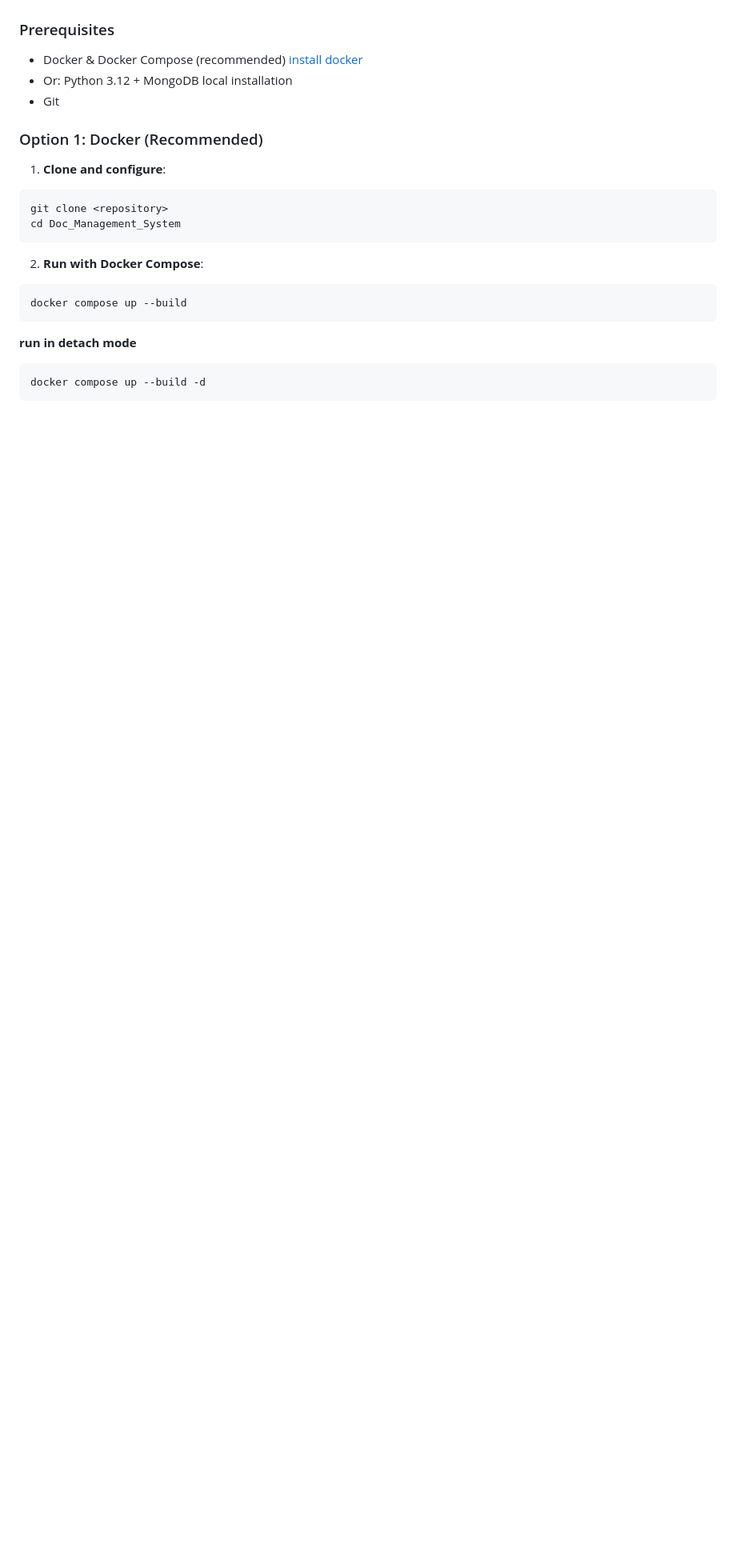
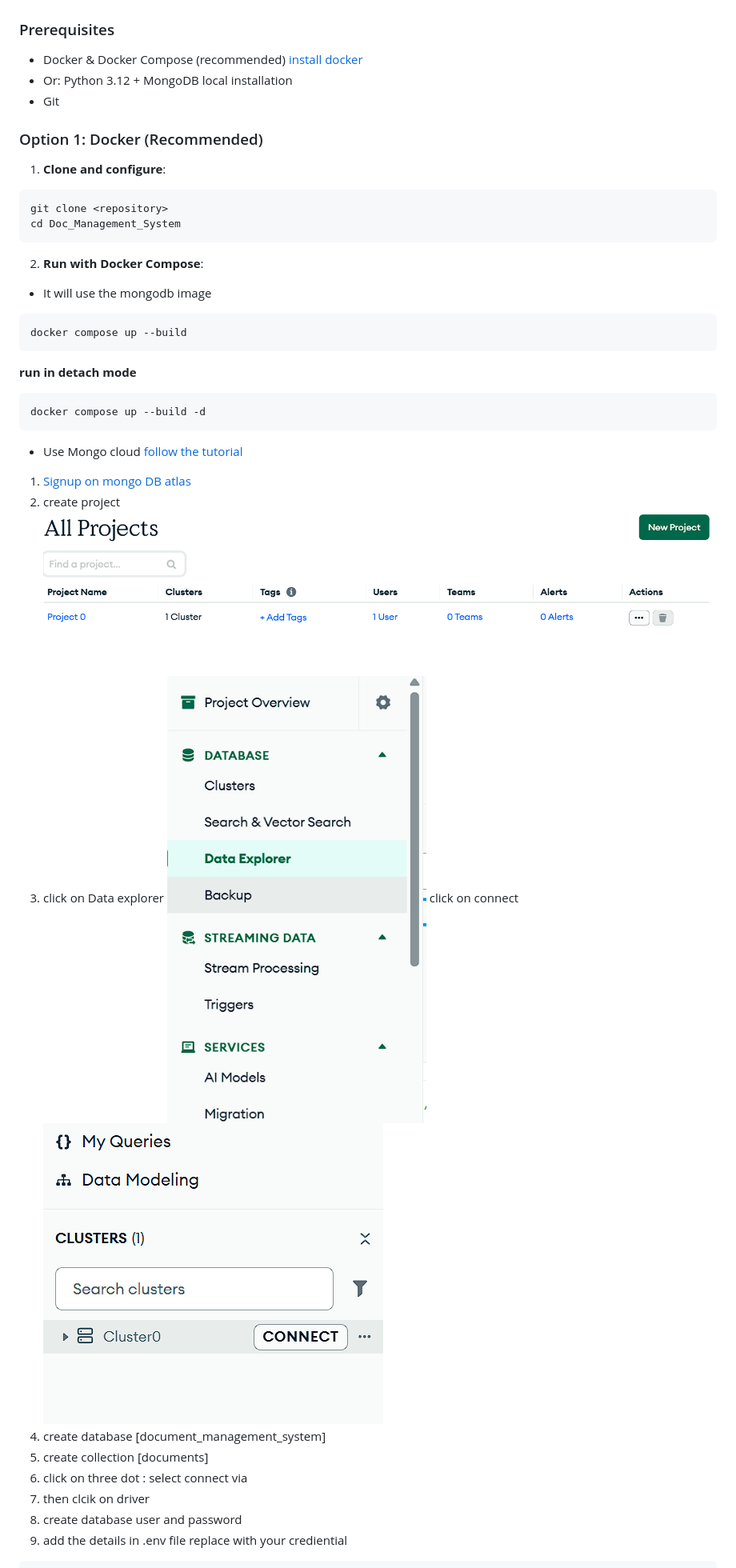
Before and after one commit to rrpatil-1/product_doc_management_system, a Markdown page: README.md, the part around one of its changes. Shown at 80% size. GitHub-like rendering; pictures changed too: image-1.png (added), image-2.png (added), image.png (added); blank space fills up the shorter version.

````diff
--- a/README.md
+++ b/README.md
@@ -93,6 +93,7 @@ cd Doc_Management_System
 ```
 
 2. **Run with Docker Compose**:
+  -  It will  use the mongodb image
 
 ```bash
 docker compose up --build
@@ -101,4 +102,20 @@ docker compose up --build
 ```bash
 docker compose up --build -d
 ```
+- Use Mongo cloud
+[follow the tutorial](https://www.google.com/search?q=create+a+mongodb+atlas+account&oq=create+a+mongo+db+a&gs_lcrp=EgZjaHJvbWUqCQgBEAAYDRiABDIGCAAQRRg5MgkIARAAGA0YgAQyCAgCEAAYFhgeMggIAxAAGBYYHjIICAQQABgWGB4yCAgFEAAYFhgeMggIBhAAGBYYHjIGCAcQRRg80gEJMTAwMDFqMGo3qAIAsAIA&sourceid=chrome&ie=UTF-8#fpstate=ive&vld=cid:bfe76795,vid:7a2Nns23d_s,st:0)
+1. [Signup on mongo DB atlas](https://www.mongodb.com/cloud/atlas/register)
+2. create project
+![alt text](image.png)
+3. click on Data explorer
+![alt text](image-1.png)
+click on connect
+![alt text](image-2.png)
+4. create database [document_management_system]
+4. create collection [documents]
+5. click on three dot :
+select connect via
+6. then clcik on driver
+7. create database user and password
+8. add the details in .env file replace with your crediential
 
````
Also changed, not shown: other parts of README.md (+23 -19 lines), image-3.png (added), 1 other file.
